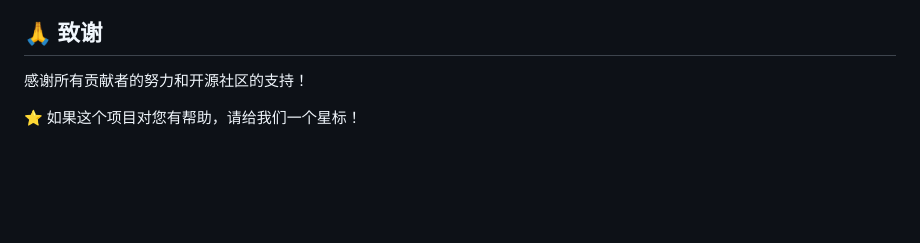
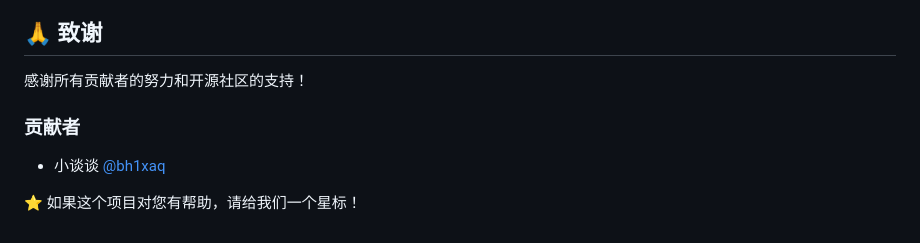
Before and after one commit to muleiwu/dwz-server, a Markdown page: README.md, the part around the change. Rendered like a GitHub page; blank space fills up the shorter version.

Commit message:
docs: add contributors section to README.md

```diff
--- a/README.md
+++ b/README.md
@@ -547,4 +547,9 @@ GET /health/simple
 
 感谢所有贡献者的努力和开源社区的支持！
 
+
+### 贡献者
+
+- 小谈谈 [@bh1xaq](https://cnb.cool/bh1xaq)
+
 ⭐ 如果这个项目对您有帮助，请给我们一个星标！
```
